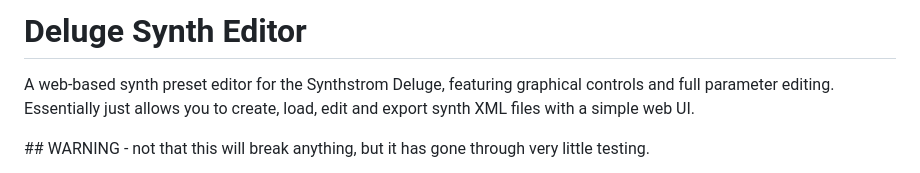
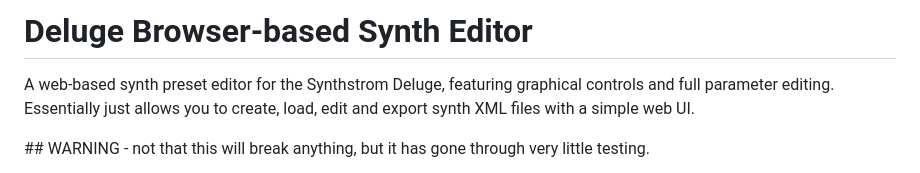
Before and after one commit to cyface/Deluge-Synth-Editor, a Markdown page: README.md, the part around the change. GitHub-like rendering.

Commit message:
Update project name in README

```diff
--- a/README.md
+++ b/README.md
@@ -1,4 +1,4 @@
-# Deluge Synth Editor
+# Deluge Browser-based Synth Editor
 
 A web-based synth preset editor for the Synthstrom Deluge, featuring graphical controls and full parameter editing. Essentially just allows you to create, load, edit and export synth XML files with a simple web UI.
 
```
